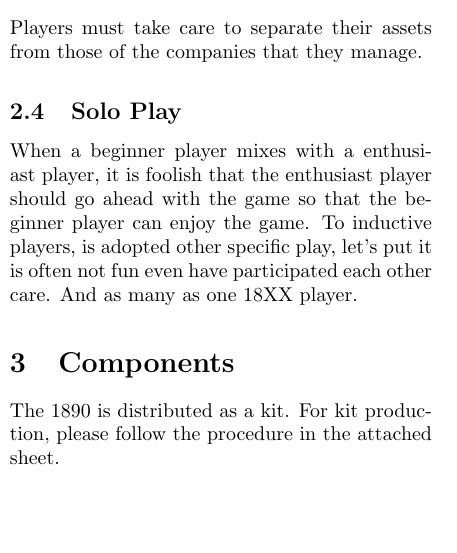
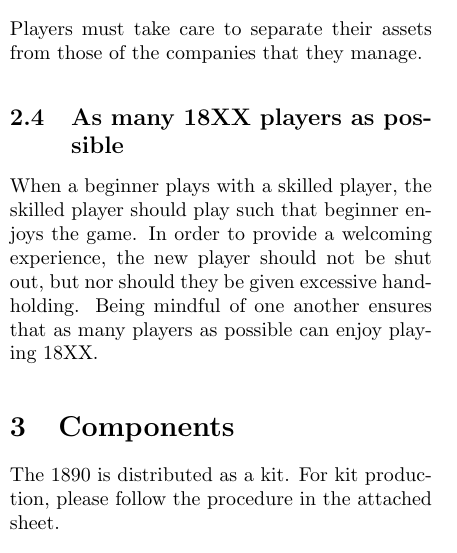
Before and after one commit to cheesinglee/1890-rules, a LaTeX document (1890rules-en-translation.tex): part of one column of page 2 of 37, cut so that both start at the same text, the shorter picture padded with empty space. Compiled offline with pdfLaTeX.

Commit message:
retranslate Solo Play subsection

```diff
--- a/1890rules-en-translation.tex
+++ b/1890rules-en-translation.tex
@@ -137,12 +137,14 @@ Players must take care to separate their assets from those of the
 companies that they manage.
 
 
-\subsection{Solo Play}
-When a beginner player mixes with a enthusiast player, it is foolish
-that the enthusiast player should go ahead with the game so that the
- beginner player can enjoy the game. To inductive players, is adopted
-other specific play, let's put it is often not fun even have
-participated each other care. And as many as one 18XX player.
+\subsection{As many 18XX players as possible}
+When a beginner plays with a skilled player, the skilled player should
+play such that beginner enjoys the game. In order to provide a
+welcoming experience, the new player should not be shut out, but nor
+should they be given excessive hand-holding. Being mindful of one
+another ensures that as many players as possible can enjoy playing
+18XX.
+
 
 \section{Components}
 The 1890 is distributed as a kit. For kit production, please follow
```
